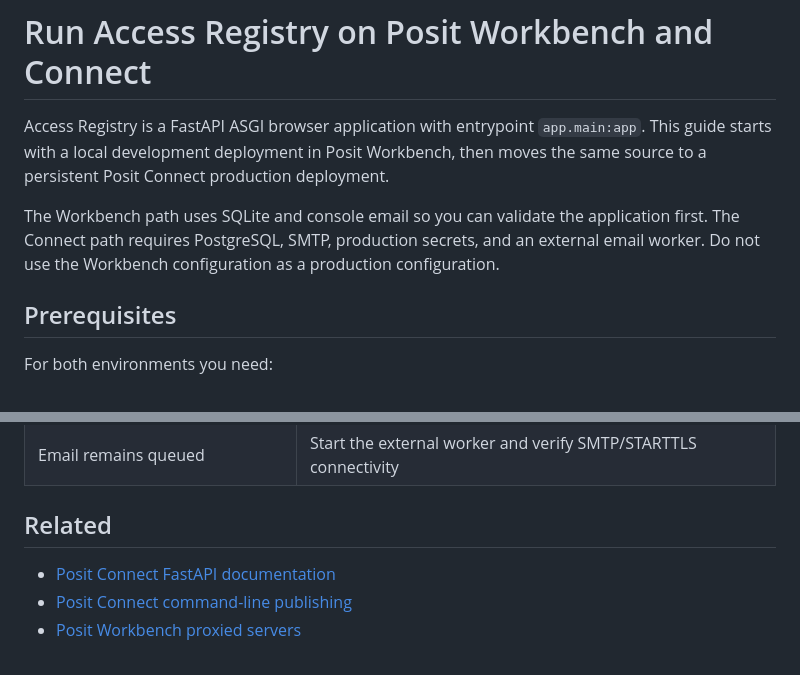
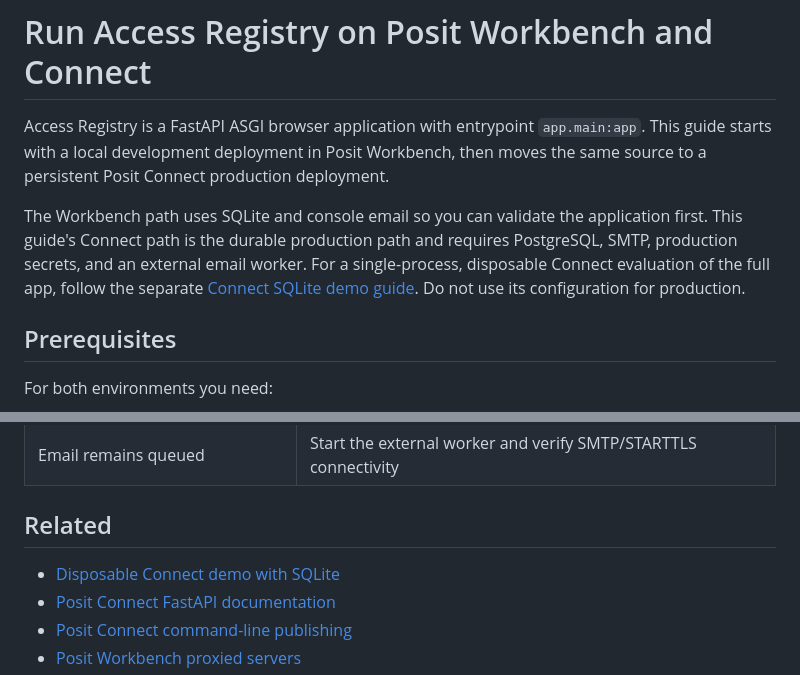
Before and after one commit to eddiethedean/user-token-management-app, a Markdown page: docs/deploy.md, 2 parts joined by grey strips. Drawn GitHub-style.

```diff
--- a/docs/deploy.md
+++ b/docs/deploy.md
@@ -4,9 +4,11 @@ Access Registry is a FastAPI ASGI browser application with entrypoint `app.main:
 starts with a local development deployment in Posit Workbench, then moves the same source to a
 persistent Posit Connect production deployment.
 
-The Workbench path uses SQLite and console email so you can validate the application first. The
-Connect path requires PostgreSQL, SMTP, production secrets, and an external email worker. Do not
-use the Workbench configuration as a production configuration.
+The Workbench path uses SQLite and console email so you can validate the application first. This
+guide's Connect path is the durable production path and requires PostgreSQL, SMTP, production
+secrets, and an external email worker. For a single-process, disposable Connect evaluation of the
+full app, follow the separate [Connect SQLite demo guide](connect-sqlite-demo.md). Do not use its
+configuration for production.
 
 ## Prerequisites
 
@@ -386,6 +388,7 @@ validation.
 
 ## Related
 
+- [Disposable Connect demo with SQLite](connect-sqlite-demo.md)
 - [Posit Connect FastAPI documentation](https://docs.posit.co/connect/user/fastapi/)
 - [Posit Connect command-line publishing](https://docs.posit.co/connect/user/publishing-cli/)
 - [Posit Workbench proxied servers](https://docs.posit.co/ide/server-pro/user/vs-code/guide/proxying-web-servers.html)
```
Also changed, not shown: README.md (+10 -6 lines), docs/connect-sqlite-demo.md (added, +203 -0 lines).
